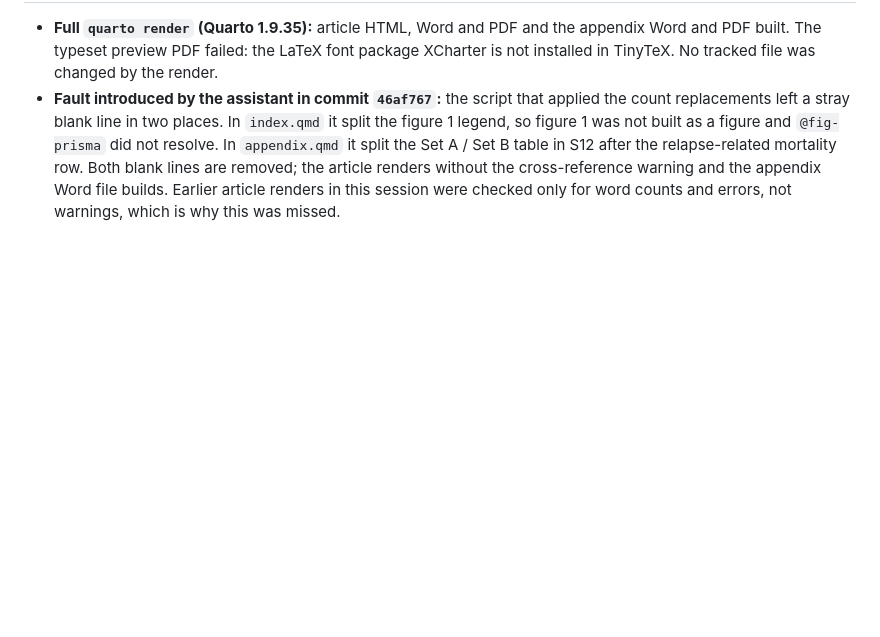
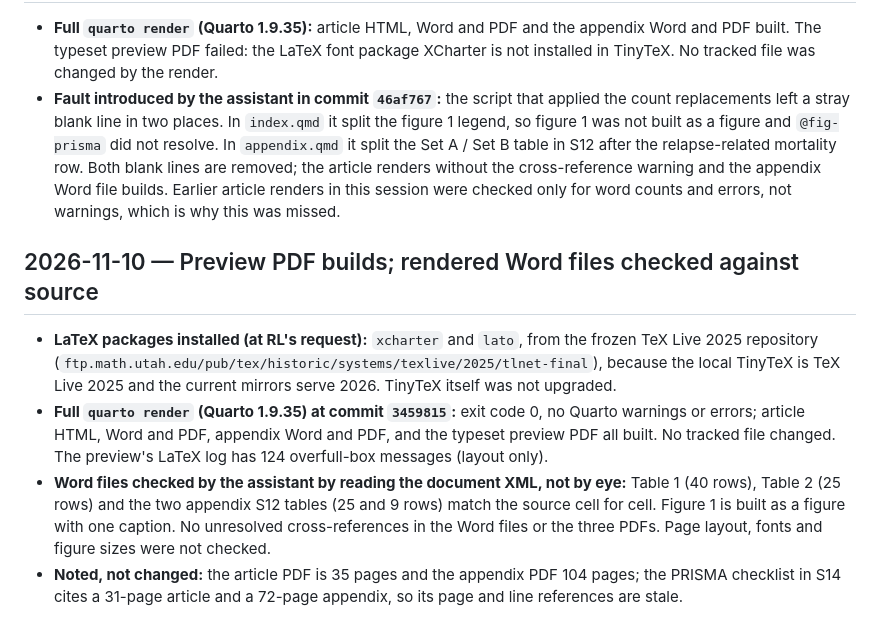
Before and after one commit to lewis-id-lab/ptcy-infection, a Markdown page: DECISIONS.md, the part around the change. GitHub-like rendering; blank space fills up the shorter version.

Commit message:
Log preview build, LaTeX package install and Word file checks

```diff
--- a/DECISIONS.md
+++ b/DECISIONS.md
@@ -427,3 +427,24 @@ inference.
   cross-reference warning and the appendix Word file builds. Earlier
   article renders in this session were checked only for word counts and
   errors, not warnings, which is why this was missed.
+
+## 2026-11-10 — Preview PDF builds; rendered Word files checked against source
+
+- **LaTeX packages installed (at RL's request):** `xcharter` and `lato`,
+  from the frozen TeX Live 2025 repository
+  (`ftp.math.utah.edu/pub/tex/historic/systems/texlive/2025/tlnet-final`),
+  because the local TinyTeX is TeX Live 2025 and the current mirrors serve
+  2026. TinyTeX itself was not upgraded.
+- **Full `quarto render` (Quarto 1.9.35) at commit `3459815`:** exit code 0,
+  no Quarto warnings or errors; article HTML, Word and PDF, appendix Word
+  and PDF, and the typeset preview PDF all built. No tracked file changed.
+  The preview's LaTeX log has 124 overfull-box messages (layout only).
+- **Word files checked by the assistant by reading the document XML, not by
+  eye:** Table 1 (40 rows), Table 2 (25 rows) and the two appendix S12
+  tables (25 and 9 rows) match the source cell for cell. Figure 1 is built
+  as a figure with one caption. No unresolved cross-references in the Word
+  files or the three PDFs. Page layout, fonts and figure sizes were not
+  checked.
+- **Noted, not changed:** the article PDF is 35 pages and the appendix PDF
+  104 pages; the PRISMA checklist in S14 cites a 31-page article and a
+  72-page appendix, so its page and line references are stale.
```
